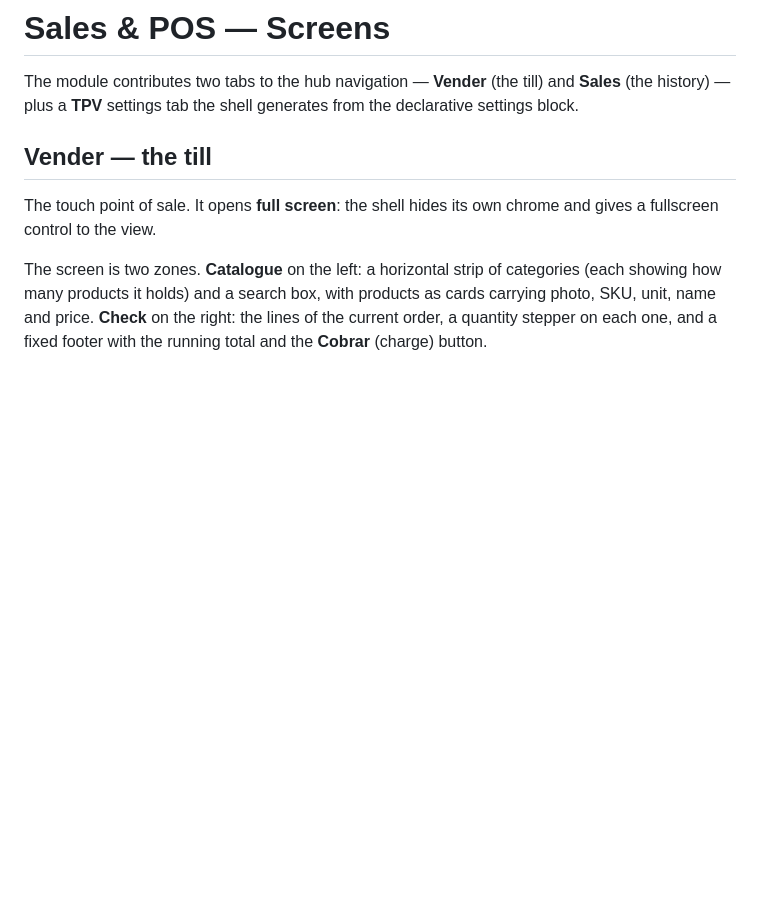
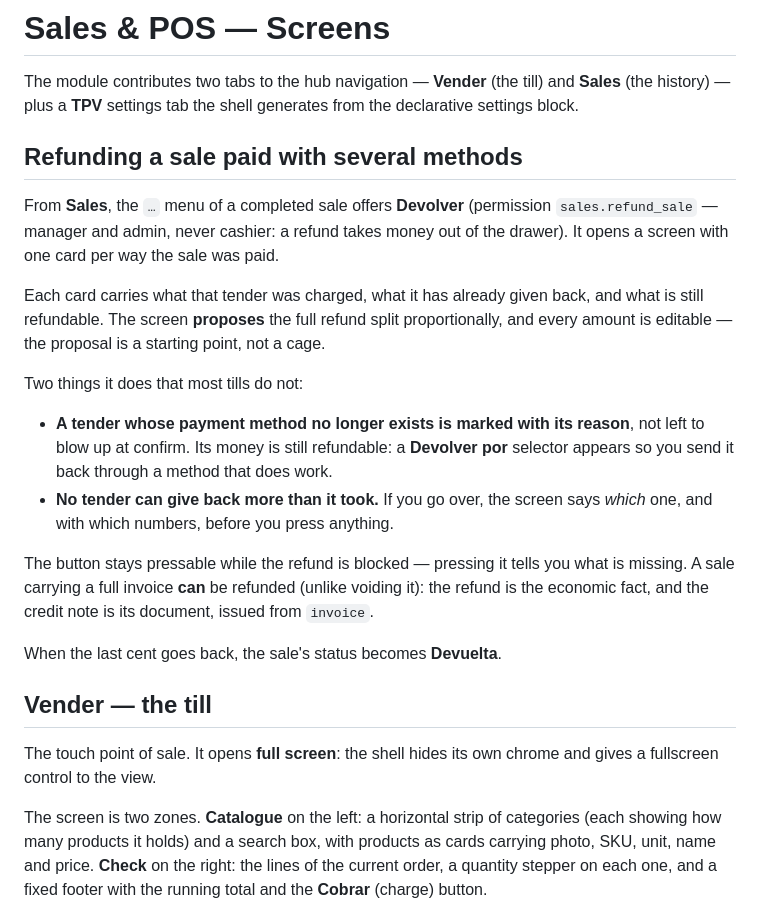
Before and after one commit to ERPlora/sales, a Markdown page: docs/screens.md, the part around the change. Rendered like a GitHub page; blank space fills up the shorter version.

```diff
--- a/docs/screens.md
+++ b/docs/screens.md
@@ -2,6 +2,30 @@
 
 The module contributes two tabs to the hub navigation — **Vender** (the till) and **Sales** (the
 history) — plus a **TPV** settings tab the shell generates from the declarative settings block.
+
+## Refunding a sale paid with several methods
+
+From **Sales**, the `…` menu of a completed sale offers **Devolver** (permission `sales.refund_sale`
+— manager and admin, never cashier: a refund takes money out of the drawer). It opens a screen with
+one card per way the sale was paid.
+
+Each card carries what that tender was charged, what it has already given back, and what is still
+refundable. The screen **proposes** the full refund split proportionally, and every amount is
+editable — the proposal is a starting point, not a cage.
+
+Two things it does that most tills do not:
+
+* **A tender whose payment method no longer exists is marked with its reason**, not left to blow up
+  at confirm. Its money is still refundable: a **Devolver por** selector appears so you send it back
+  through a method that does work.
+* **No tender can give back more than it took.** If you go over, the screen says *which* one, and
+  with which numbers, before you press anything.
+
+The button stays pressable while the refund is blocked — pressing it tells you what is missing. A
+sale carrying a full invoice **can** be refunded (unlike voiding it): the refund is the economic
+fact, and the credit note is its document, issued from `invoice`.
+
+When the last cent goes back, the sale's status becomes **Devuelta**.
 
 ## Vender — the till
 
```
Also changed, not shown: docs/limits.md (+9 -0 lines).
